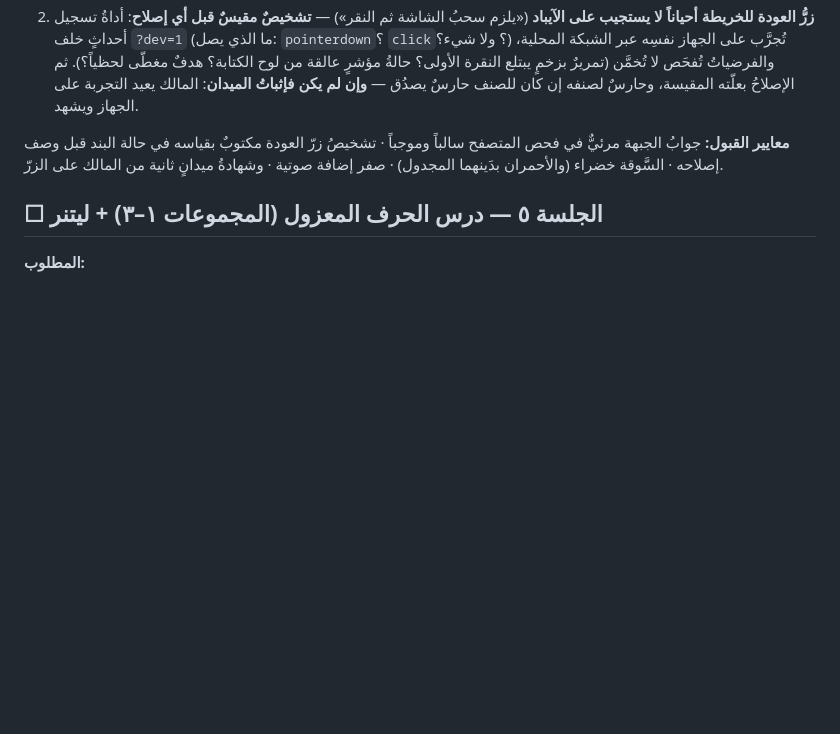
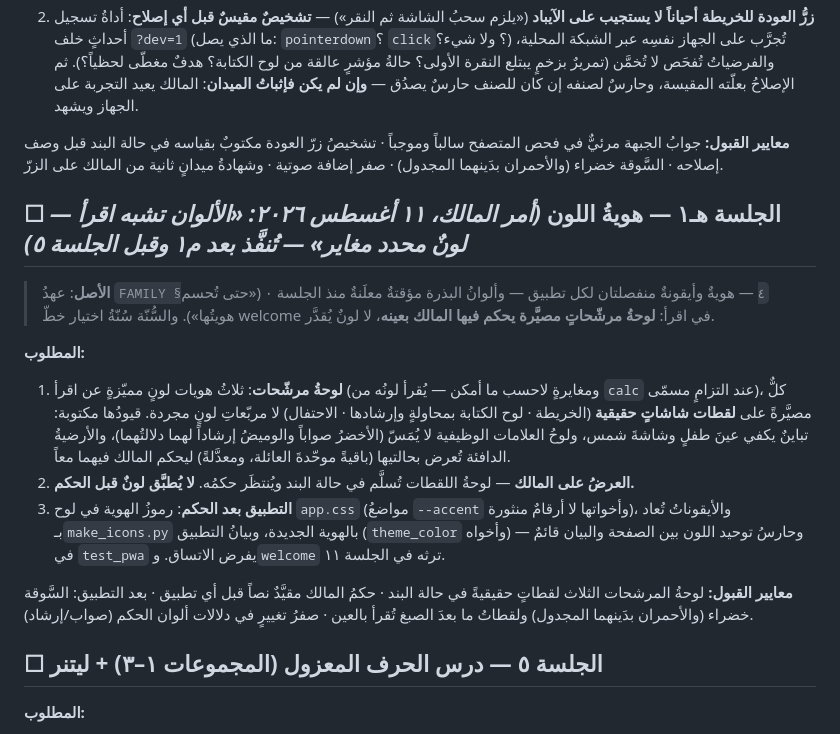
Before and after one commit to qataruts/write, a Markdown page: docs/SESSIONS.md, the part around the change. Rendered like a GitHub page; blank space fills up the shorter version.

Commit message:
تخطيط الجلسة هـ١: هوية اللون بأمر المالك — لوحة مرشحات مصيرة يحكم فيها
عهد FAMILY §٤ (هوية منفصلة لكل تطبيق) على سنة لوحة خط welcome في اقرأ:
ثلاث هويات على لقطات شاشات حقيقية، لا يطبق لون قبل حكم المالك، ولوح
العلامات الوظيفية (صواب/إرشاد) لا يمس. تنفذ بعد م١ وقبل الجلسة ٥.

Co-Authored-By: Claude Fable 5 <noreply@anthropic.com>

```diff
--- a/docs/SESSIONS.md
+++ b/docs/SESSIONS.md
@@ -710,6 +710,17 @@
 
 **معايير القبول:** جوابُ الجبهة مرئيٌّ في فحص المتصفح سالباً وموجباً · تشخيصُ زرّ العودة مكتوبٌ بقياسه في حالة البند قبل وصف إصلاحه · السَّوقة خضراء (والأحمران بدَينهما المجدول) · صفر إضافة صوتية · وشهادةُ ميدانٍ ثانية من المالك على الزرّ.
 
+## ☐ الجلسة هـ١ — هويةُ اللون *(أمر المالك، ١١ أغسطس ٢٠٢٦: «الألوان تشبه اقرأ — لونٌ محدد مغاير» — تُنفَّذ بعد م١ وقبل الجلسة ٥)*
+
+> **الأصل**: عهدُ `FAMILY §٤` — هويةٌ وأيقونةٌ منفصلتان لكل تطبيق — وألوانُ البذرة مؤقتةٌ معلَنةٌ منذ الجلسة ٠ («حتى تُحسم هويتُها»). والسُّنّة سُنّةُ اختيار خطّ welcome في اقرأ: **لوحةُ مرشّحاتٍ مصيَّرة يحكم فيها المالك بعينه**، لا لونٌ يُقدَّر.
+
+**المطلوب:**
+1. **لوحةُ مرشّحات**: ثلاثُ هويات لونٍ مميّزةٍ عن اقرأ (ومغايرةٍ لاحسب ما أمكن — يُقرأ لونُه من `calc` عند التزامٍ مسمّى)، كلٌّ مصيَّرةً على **لقطات شاشاتٍ حقيقية** (الخريطة · لوح الكتابة بمحاولةٍ وإرشادها · الاحتفال) لا مربّعاتِ لونٍ مجردة. قيودُها مكتوبة: تباينٌ يكفي عينَ طفلٍ وشاشةَ شمس، ولوحُ العلامات الوظيفية لا يُمَسّ (الأخضرُ صواباً والوميضُ إرشاداً لهما دلالتُهما)، والأرضيةُ الدافئة تُعرض بحالتيها (باقيةً موحّدةَ العائلة، ومعدَّلةً) ليحكم المالك فيهما معاً.
+2. **العرضُ على المالك** — لوحةُ اللقطات تُسلَّم في حالة البند ويُنتظَر حكمُه. **لا يُطبَّق لونٌ قبل الحكم.**
+3. **التطبيق بعد الحكم**: رموزُ الهوية في لوح `app.css` (مواضعُ `--accent` وأخواتها لا أرقامٌ منثورة)، والأيقوناتُ تُعاد بـ`make_icons.py` بالهوية الجديدة، وبيانُ التطبيق (`theme_color` وأخواه) — وحارسُ توحيد اللون بين الصفحة والبيان قائمٌ في `test_pwa` يفرض الاتساق. و`welcome` ترثه في الجلسة ١١.
+
+**معايير القبول:** لوحةُ المرشحات الثلاث لقطاتٍ حقيقيةً في حالة البند · حكمُ المالك مقيَّدٌ نصاً قبل أي تطبيق · بعد التطبيق: السَّوقة خضراء (والأحمران بدَينهما المجدول) ولقطاتُ ما بعدَ الصبغ تُقرأ بالعين · صفرُ تغييرٍ في دلالات ألوان الحكم (صواب/إرشاد).
+
 ## ☐ الجلسة ٥ — درس الحرف المعزول (المجموعات ١–٣) + ليتنر
 
 **المطلوب:**
```
